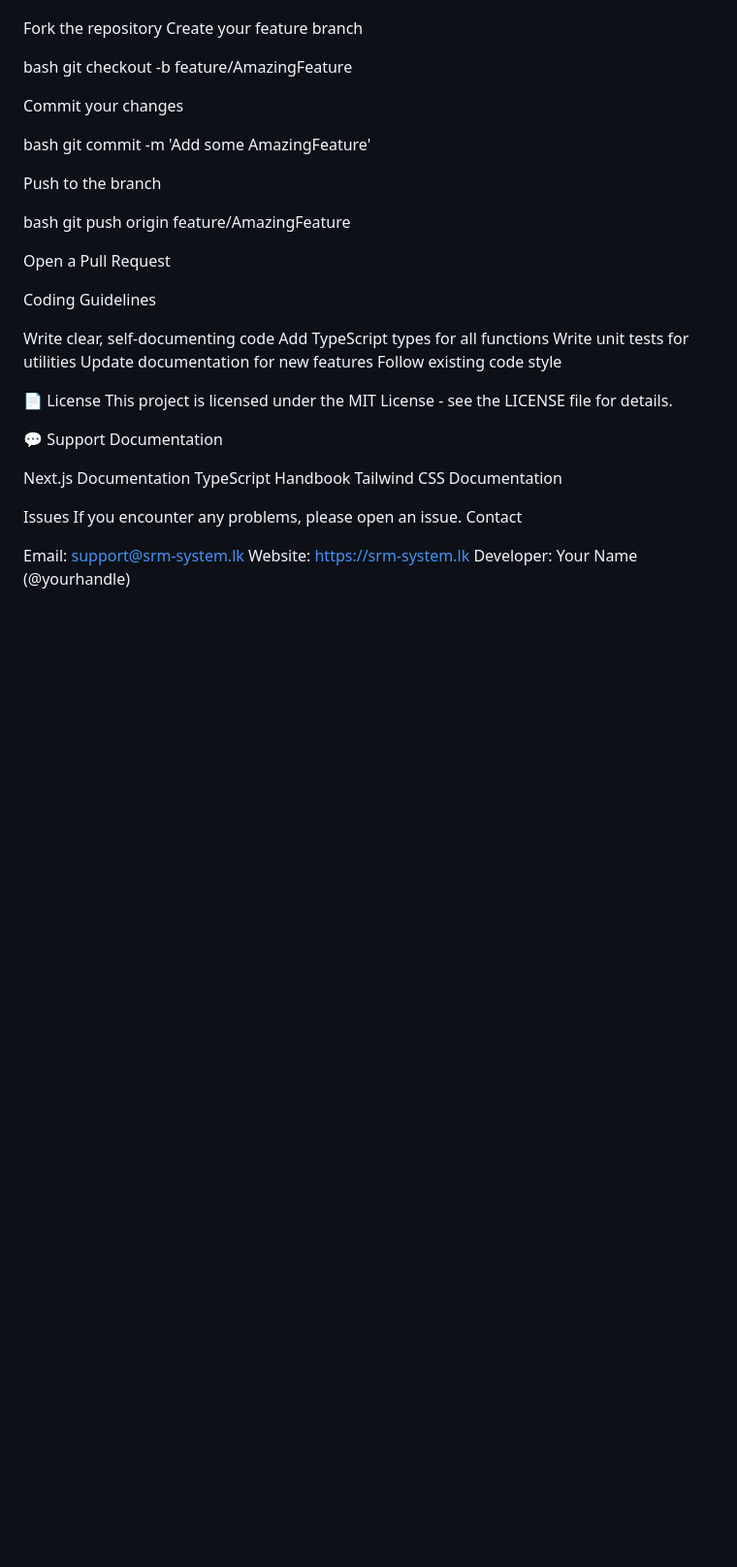
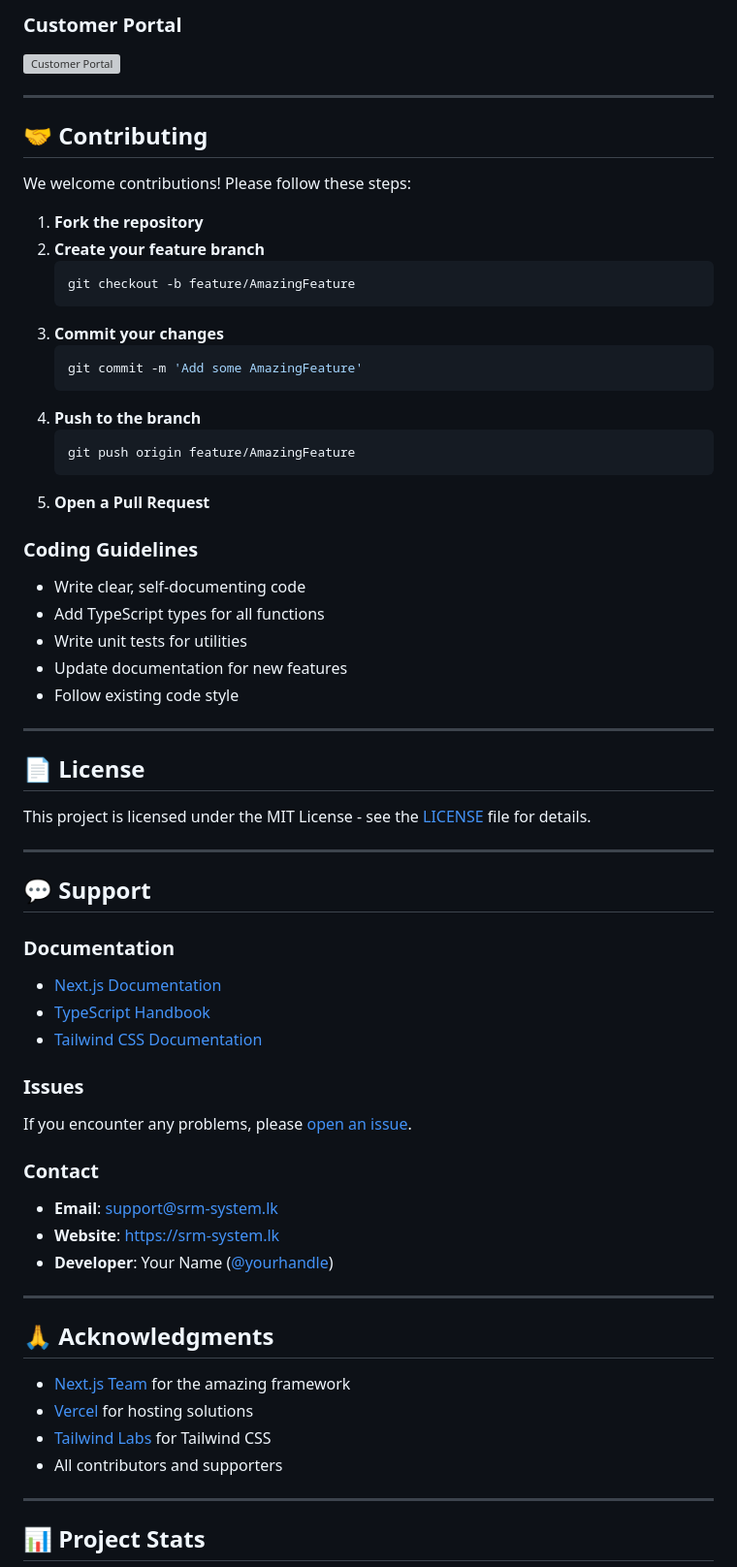
Before and after one commit to thaheshan/Service-Repair-Management-System-Web, a Markdown page: README.md, the part around one of its changes. Shown at 97% size. Rendered like a GitHub page; blank space fills up the shorter version; grey boxes are pictures that could not be loaded.

````diff
--- a/README.md
+++ b/README.md
@@ -598,45 +721,68 @@ Show Image
+### Customer Portal
+![Customer Portal](docs/screenshots/customer-portal.png)
+
+---
+
+## 🤝 Contributing
+
 We welcome contributions! Please follow these steps:
 
-Fork the repository
-Create your feature branch
+1. **Fork the repository**
+2. **Create your feature branch**
+   ```bash
+   git checkout -b feature/AmazingFeature
+   ```
+3. **Commit your changes**
+   ```bash
+   git commit -m 'Add some AmazingFeature'
+   ```
+4. **Push to the branch**
+   ```bash
+   git push origin feature/AmazingFeature
+   ```
+5. **Open a Pull Request**
 
-bash   git checkout -b feature/AmazingFeature
+### Coding Guidelines
 
-Commit your changes
+- Write clear, self-documenting code
+- Add TypeScript types for all functions
+- Write unit tests for utilities
+- Update documentation for new features
+- Follow existing code style
 
-bash   git commit -m 'Add some AmazingFeature'
+---
 
-Push to the branch
+## 📄 License
 
-bash   git push origin feature/AmazingFeature
+This project is licensed under the MIT License - see the [LICENSE](LICENSE) file for details.
 
-Open a Pull Request
+---
 
-Coding Guidelines
+## 💬 Support
 
-Write clear, self-documenting code
-Add TypeScript types for all functions
-Write unit tests for utilities
-Update documentation for new features
-Follow existing code style
+### Documentation
+- [Next.js Documentation](https://nextjs.org/docs)
+- [TypeScript Handbook](https://www.typescriptlang.org/docs/)
+- [Tailwind CSS Documentation](https://tailwindcss.com/docs)
 
+### Issues
+If you encounter any problems, please [open an issue](https://github.com/yourusername/srm-frontend/issues).
 
-📄 License
-This project is licensed under the MIT License - see the LICENSE file for details.
+### Contact
+- **Email**: support@srm-system.lk
+- **Website**: https://srm-system.lk
+- **Developer**: Your Name ([@yourhandle](https://github.com/yourhandle))
 
-💬 Support
-Documentation
+---
 
-Next.js Documentation
-TypeScript Handbook
-Tailwind CSS Documentation
+## 🙏 Acknowledgments
 
-Issues
-If you encounter any problems, please open an issue.
-Contact
+- [Next.js Team](https://nextjs.org/) for the amazing framework
+- [Vercel](https://vercel.com/) for hosting solutions
+- [Tailwind Labs](https://tailwindlabs.com/) for Tailwind CSS
+- All contributors and supporters
 
-Email: support@srm-system.lk
-Website: https://srm-system.lk
-Developer: Your Name (@yourhandle)
+---
 
+## 📊 Project Stats
 
````
Also changed, not shown: other parts of README.md (+386 -267 lines).
